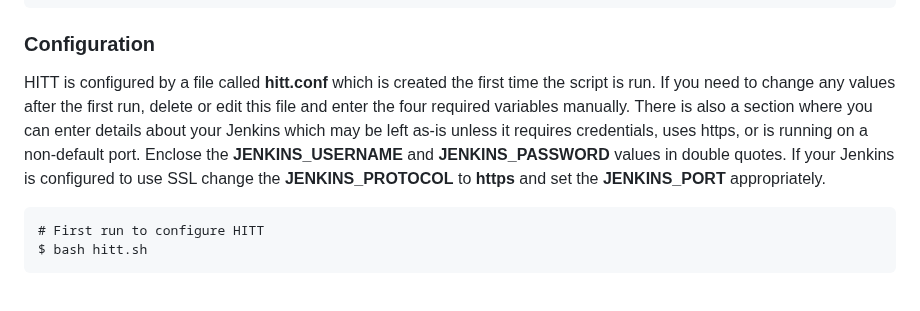
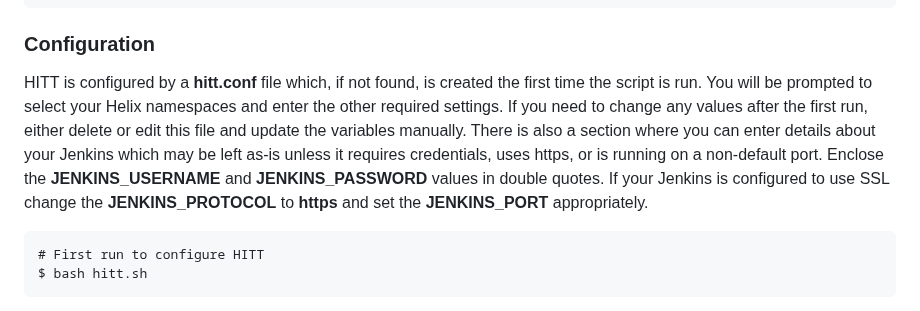
Before and after one commit to mwaltersbmc/helix-tools, a Markdown page: hitt/README.md, the part around the change. GitHub-like rendering.

````diff
--- a/hitt/README.md
+++ b/hitt/README.md
@@ -26,7 +26,7 @@ $ wget https://raw.githubusercontent.com/mwaltersbmc/helix-tools/main/hitt/dbjar
 
 ### Configuration ###
 
-HITT is configured by a file called **hitt.conf** which is created the first time the script is run. If you need to change any values after the first run, delete or edit this file and enter the four required variables manually. There is also a section where you can enter details about your Jenkins which may be left as-is unless it requires credentials, uses https, or is running on a non-default port. Enclose the **JENKINS_USERNAME** and **JENKINS_PASSWORD** values in double quotes.  If your Jenkins is configured to use SSL change the **JENKINS_PROTOCOL** to **https** and set the **JENKINS_PORT** appropriately.
+HITT is configured by a **hitt.conf** file which, if not found, is created the first time the script is run. You will be prompted to select your Helix namespaces and enter the other required settings.  If you need to change any values after the first run, either delete or edit this file and update the variables manually. There is also a section where you can enter details about your Jenkins which may be left as-is unless it requires credentials, uses https, or is running on a non-default port. Enclose the **JENKINS_USERNAME** and **JENKINS_PASSWORD** values in double quotes.  If your Jenkins is configured to use SSL change the **JENKINS_PROTOCOL** to **https** and set the **JENKINS_PORT** appropriately.
 
 ```
 # First run to configure HITT
````
